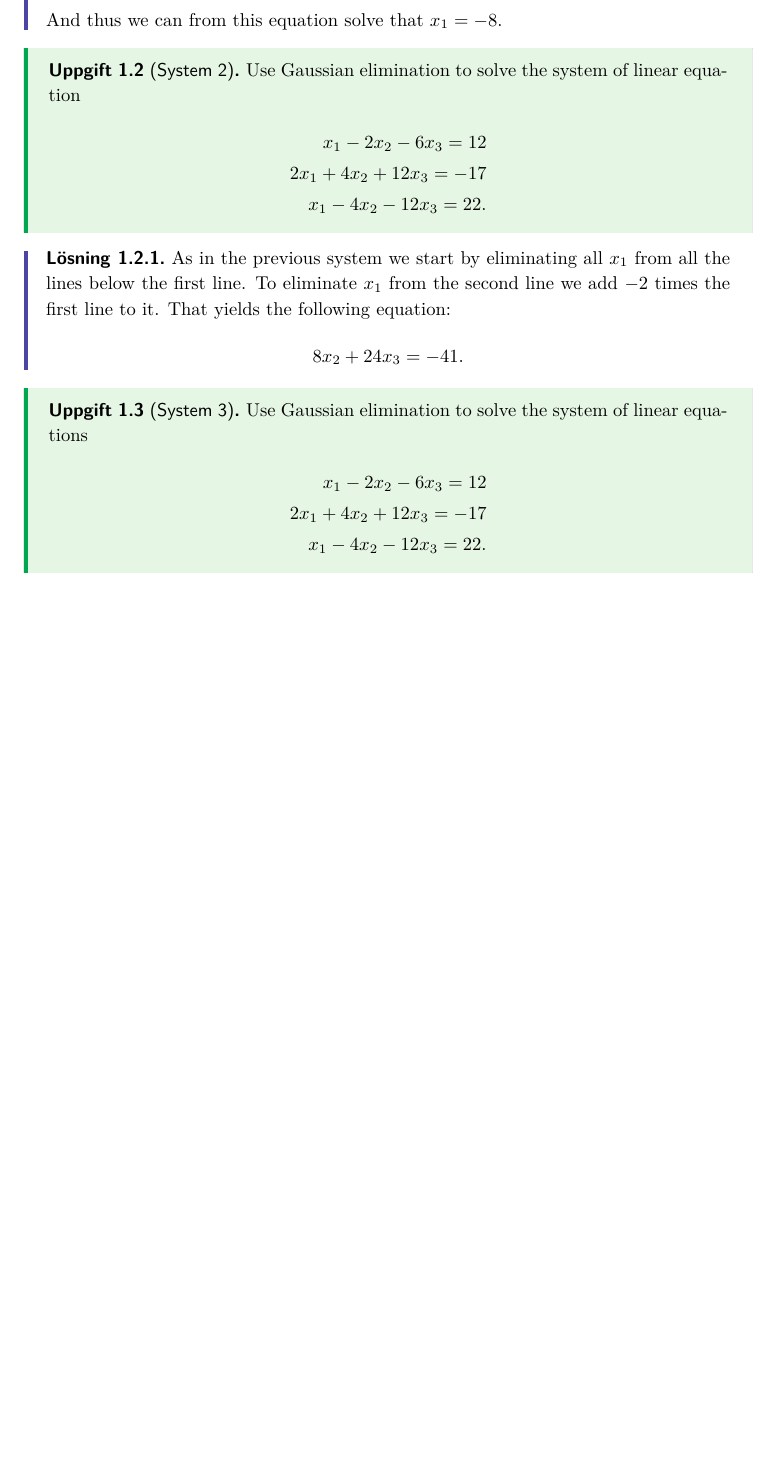
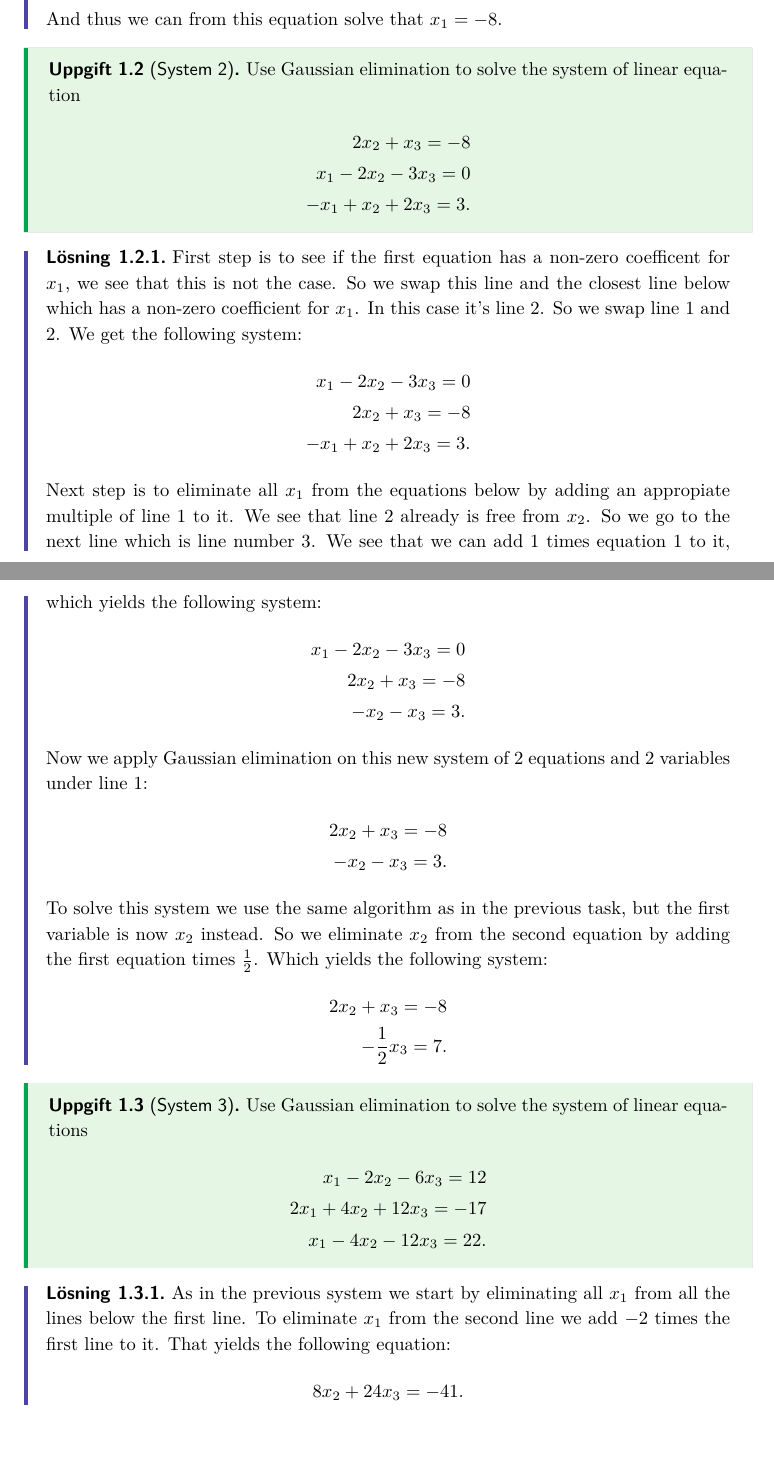
Before and after one commit to GogL0L/MM5016, a LaTeX document (Labs/Lab4/document.tex): part of page 3 of 3 before the commit and two parts of pages 3 and 4 of 4 after it, the two joined at a grey line, cut so that both start at the same text, the shorter picture padded with empty space. The pictures show the PDF file Labs/Lab4/document.pdf that the author committed with the source.

Commit message:
Lab4: snart klar med task 2

```diff
--- a/Labs/Lab4/document.tex
+++ b/Labs/Lab4/document.tex
@@ -30,7 +30,9 @@ x_1 + 5x_2 = 7 \\
 \end{align*}
 \end{exercise}
 \begin{solution}[]  \label{sol:}
-First step is to eliminate all \(x_1\) under line 1. We do this by
+First step is to check that the coefficient of \(x_1\) of the first
+equation is non-zero.
+Next step is to eliminate all \(x_1\) under line 1. We do this by
 adding an appropiate multiple of line 1 to the line we
 want to eliminate \(x_1\) from. In this case it means to add the first
 line times 2 to second line. That yields the following system:
@@ -59,7 +61,59 @@ And thus we can from this equation solve that \(x_1 = -8\).
 \begin{exercise}[System 2]  \label{exe:System_2}
 Use Gaussian elimination to solve the system of linear equation
 \begin{align*}
-x_1 - 2x_2 - 6x_3 = 12 \\
+2x_2 + x_3 = -8 \\
+x_1 - 2x_2 - 3x_3 = 0 \\
+-x_1 + x_2 + 2x_3 = 3
+.
+\end{align*}
+\end{exercise}
+\begin{solution}[]  \label{sol:}
+First step is to see if the first equation has a non-zero coefficent for
+\(x_1\), we see that this is not the case. So we swap this line and the closest
+line below which has a non-zero coefficient for \(x_1\). In this case it's
+line 2. So we swap line 1 and 2. We get the following system:
+\begin{align*}
+x_1 - 2x_2 - 3x_3 = 0 \\
+2x_2 + x_3 = -8 \\
+-x_1 + x_2 + 2x_3 = 3
+.
+\end{align*}
+
+Next step is to eliminate all \(x_1\) from the equations below by adding
+an appropiate multiple of line 1 to it. We see that line 2 already is
+free from \(x_2\). So we go to the next line which is line number 3. We see
+that we can add 1 times equation 1 to it, which yields the following
+system:
+\begin{align*}
+x_1 - 2x_2 - 3x_3 = 0 \\
+2x_2 + x_3 = -8 \\
+-x_2 - x_3 = 3
+.
+\end{align*}
+
+Now we apply Gaussian elimination on this new system of 2 equations and
+2 variables under line 1:
+\begin{align*}
+2x_2 + x_3 = -8 \\
+-x_2 - x_3 = 3
+.
+\end{align*}
+
+To solve this system we use the same algorithm as in the previous task, but the
+first variable is now \(x_2\) instead. So we eliminate \(x_2\) from the second equation
+by adding the first equation times \(\frac{1}{2}\). Which yields the following system:
+\begin{align*}
+2x_2 + x_3 = -8 \\
+- \frac{1}{2} x_3 = 7
+.
+\end{align*}
+
+
+\end{solution}
+\begin{exercise}[System 3]  \label{exe:System_3}
+Use Gaussian elimination to solve the system of linear equations
+\begin{align*}
+x_1 - 2x_2 -6x_3 = 12 \\
 2x_1 + 4x_2 + 12x_3 = -17 \\
 x_1 - 4x_2 - 12x_3 = 22
 .
@@ -82,7 +133 @@ Use Gaussian elimination to solve the system of linear equations
-x_1 - 2x_2 -6x_3 = 12 \\
-2x_1 + 4x_2 + 12x_3 = -17 \\
-x_1 - 4x_2 - 12x_3 = 22
-.
-\end{align*}
-\end{exercise}
 \end{document}
```
Also changed, not shown: Labs/Lab4/document.pdf, Labs/Lab4/document.tex (7 more changed lines), 1 other file.
